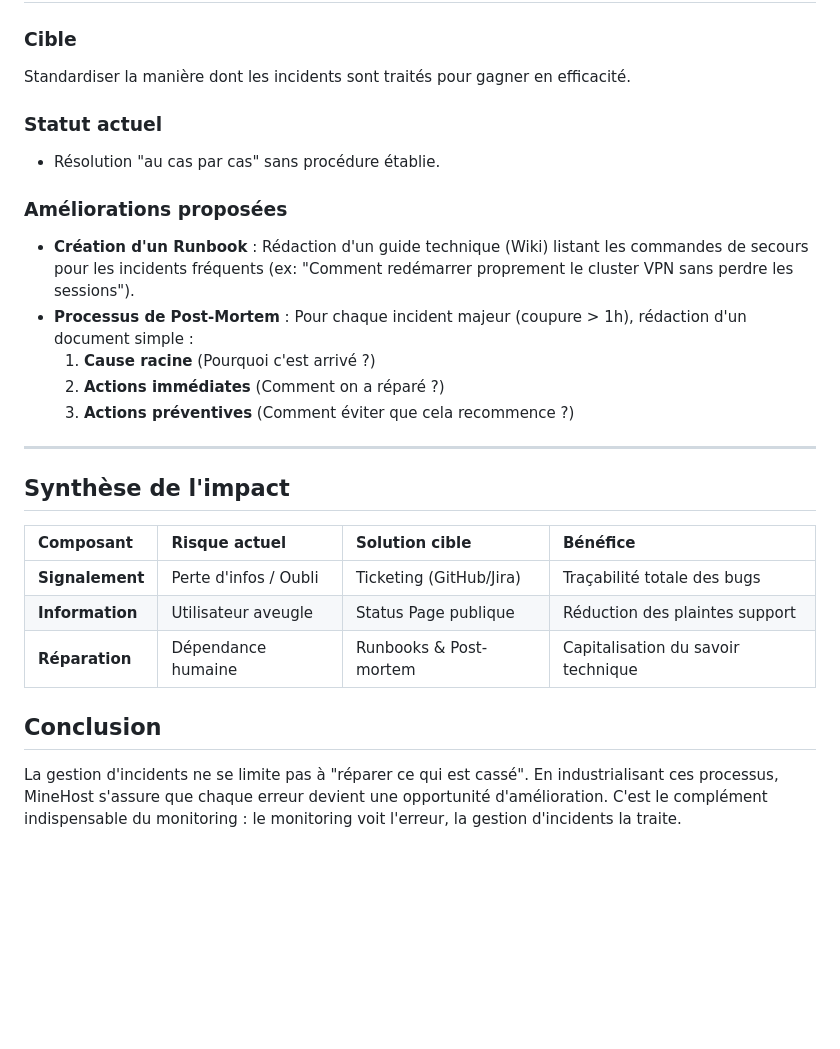
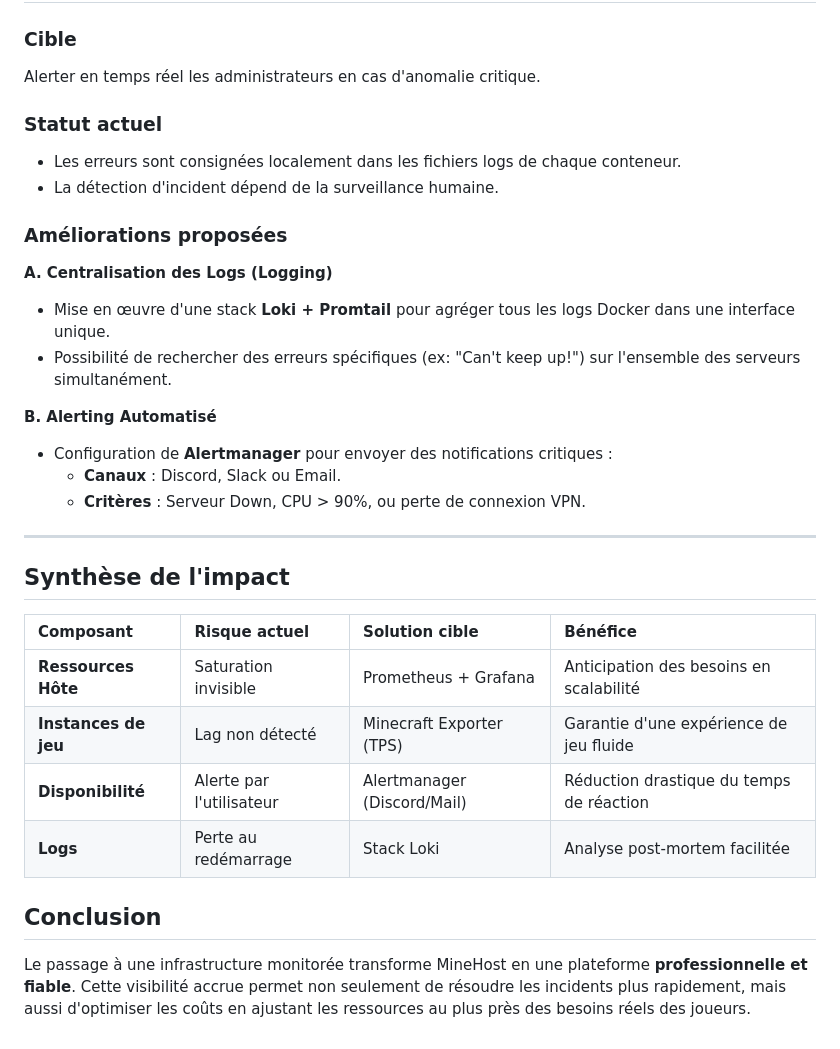
Before and after one commit to Maskass-z/minehost-terraform, a Markdown page: amelioration/redondance.md, the part around one of its changes. Drawn GitHub-style; blank space fills up the shorter version.

```diff
--- a/amelioration/redondance.md
+++ b/amelioration/redondance.md
@@ -50,16 +62,21 @@ Informer les utilisateurs en temps réel de l'état de santé des services MineH
 
 ### Cible
-Standardiser la manière dont les incidents sont traités pour gagner en efficacité.
+Alerter en temps réel les administrateurs en cas d'anomalie critique.
 
 ### Statut actuel
-* Résolution "au cas par cas" sans procédure établie.
+* Les erreurs sont consignées localement dans les fichiers logs de chaque conteneur.
+* La détection d'incident dépend de la surveillance humaine.
 
 ### Améliorations proposées
-* **Création d'un Runbook** : Rédaction d'un guide technique (Wiki) listant les commandes de secours pour les incidents fréquents (ex: "Comment redémarrer proprement le cluster VPN sans perdre les sessions").
-* **Processus de Post-Mortem** : Pour chaque incident majeur (coupure > 1h), rédaction d'un document simple :
-    1. **Cause racine** (Pourquoi c'est arrivé ?)
-    2. **Actions immédiates** (Comment on a réparé ?)
-    3. **Actions préventives** (Comment éviter que cela recommence ?)
+
+**A. Centralisation des Logs (Logging)**
+* Mise en œuvre d'une stack **Loki + Promtail** pour agréger tous les logs Docker dans une interface unique.
+* Possibilité de rechercher des erreurs spécifiques (ex: "Can't keep up!") sur l'ensemble des serveurs simultanément.
+
+**B. Alerting Automatisé**
+* Configuration de **Alertmanager** pour envoyer des notifications critiques :
+    * **Canaux** : Discord, Slack ou Email.
+    * **Critères** : Serveur Down, CPU > 90%, ou perte de connexion VPN.
 
 ---
 
@@ -67,9 +84,10 @@ Standardiser la manière dont les incidents sont traités pour gagner en efficac
 
 | Composant | Risque actuel | Solution cible | Bénéfice |
 | :--- | :--- | :--- | :--- |
-| **Signalement** | Perte d'infos / Oubli | Ticketing (GitHub/Jira) | Traçabilité totale des bugs |
-| **Information** | Utilisateur aveugle | Status Page publique | Réduction des plaintes support |
-| **Réparation** | Dépendance humaine | Runbooks & Post-mortem | Capitalisation du savoir technique |
+| **Ressources Hôte** | Saturation invisible | Prometheus + Grafana | Anticipation des besoins en scalabilité |
+| **Instances de jeu** | Lag non détecté | Minecraft Exporter (TPS) | Garantie d'une expérience de jeu fluide |
+| **Disponibilité** | Alerte par l'utilisateur | Alertmanager (Discord/Mail) | Réduction drastique du temps de réaction |
+| **Logs** | Perte au redémarrage | Stack Loki | Analyse post-mortem facilitée |
 
 ## Conclusion
-La gestion d'incidents ne se limite pas à "réparer ce qui est cassé". En industrialisant ces processus, MineHost s'assure que chaque erreur devient une opportunité d'amélioration. C'est le complément indispensable du monitoring : le monitoring voit l'erreur, la gestion d'incidents la traite.
+Le passage à une infrastructure monitorée transforme MineHost en une plateforme **professionnelle et fiable**. Cette visibilité accrue permet non seulement de résoudre les incidents plus rapidement, mais aussi d'optimiser les coûts en ajustant les ressources au plus près des besoins réels des joueurs.
```
Also changed, not shown: other parts of amelioration/redondance.md (+37 -25 lines).
